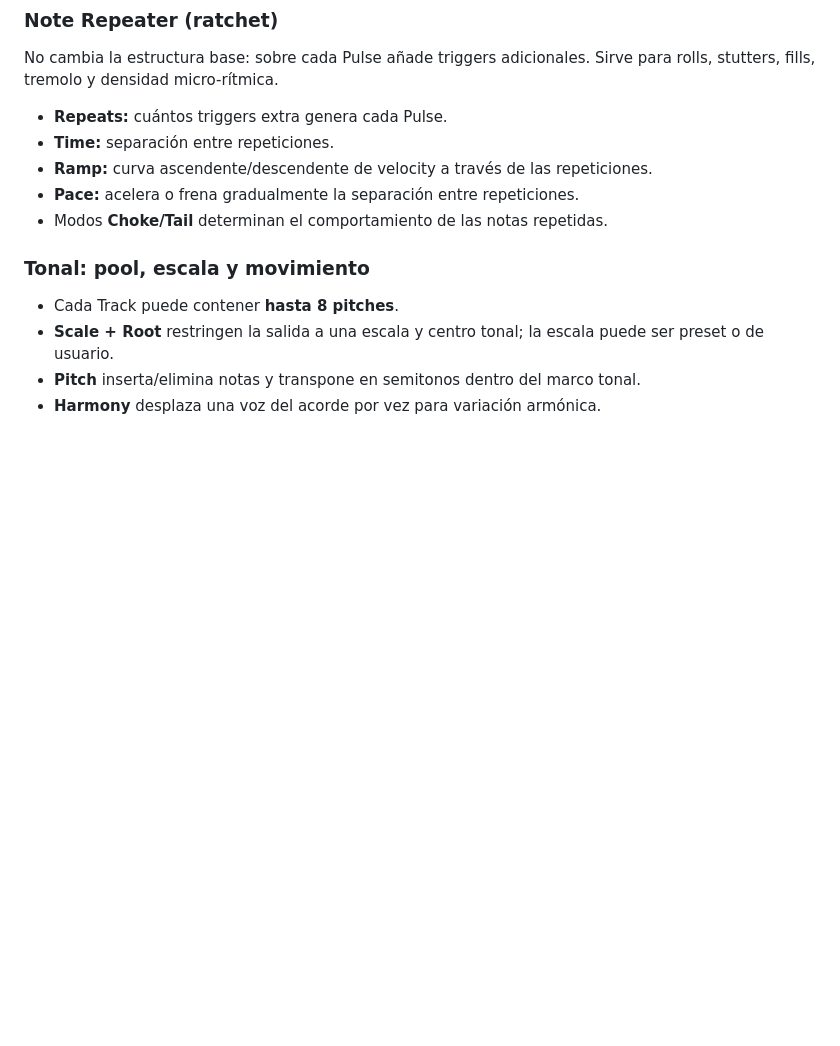
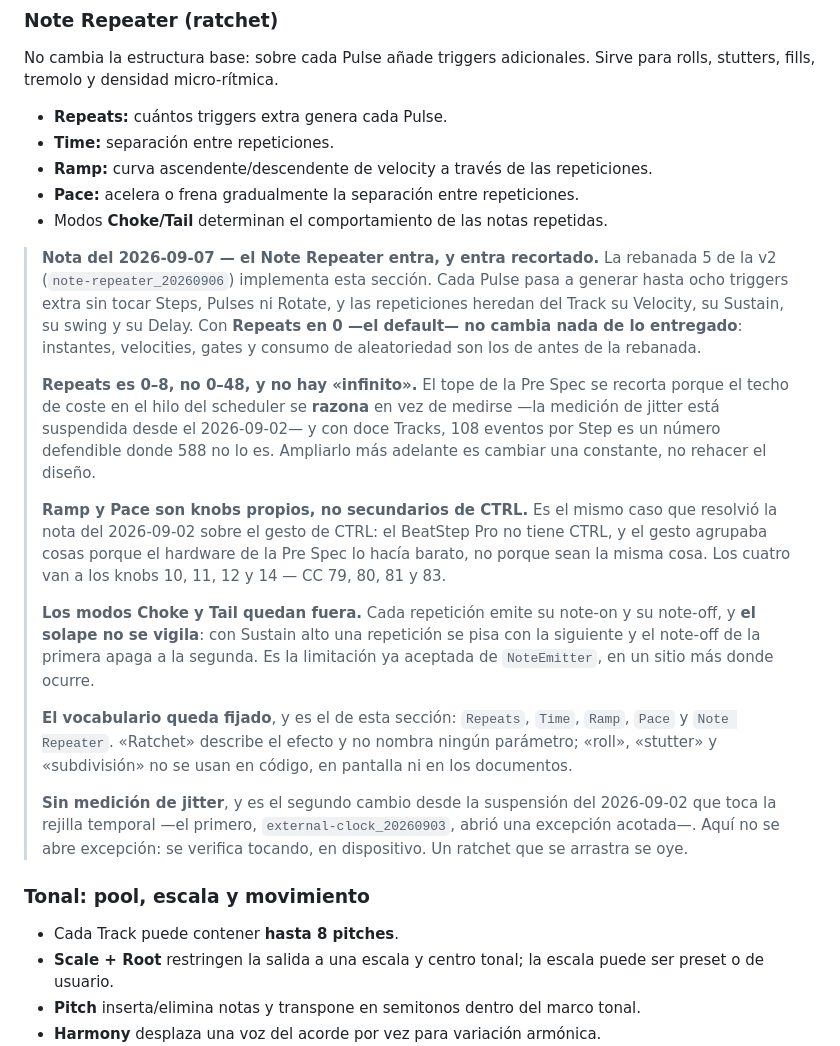
Before and after one commit to hernanflores/torax-h0, a Markdown page: Pre Spec Torax H-0.md, the part around the change. GitHub-like rendering; blank space fills up the shorter version.

Commit message:
docs(docs): Anotar en la Pre Spec qué se entrega del Note Repeater y qué no
Task Workflow §8: la desviación queda escrita antes de implementar. Repeats
0-8 en vez de 0-48 y sin «infinito», Ramp y Pace como knobs propios en vez de
secundarios de CTRL, y Choke/Tail fuera con la limitación de solape escrita.
Fija el vocabulario: Repeats, Time, Ramp, Pace, Note Repeater.

```diff
--- a/Pre Spec Torax H-0.md
+++ b/Pre Spec Torax H-0.md
@@ -134,6 +134,41 @@ No cambia la estructura base: sobre cada Pulse añade triggers adicionales. Sirv
 - **Ramp:** curva ascendente/descendente de velocity a través de las repeticiones.
 - **Pace:** acelera o frena gradualmente la separación entre repeticiones.
 - Modos **Choke/Tail** determinan el comportamiento de las notas repetidas.
+
+> **Nota del 2026-09-07 — el Note Repeater entra, y entra recortado.** La
+> rebanada 5 de la v2 (`note-repeater_20260906`) implementa esta sección. Cada
+> Pulse pasa a generar hasta ocho triggers extra sin tocar Steps, Pulses ni
+> Rotate, y las repeticiones heredan del Track su Velocity, su Sustain, su swing
+> y su Delay. Con **Repeats en 0 —el default— no cambia nada de lo entregado**:
+> instantes, velocities, gates y consumo de aleatoriedad son los de antes de la
+> rebanada.
+>
+> **Repeats es 0–8, no 0–48, y no hay «infinito».** El tope de la Pre Spec se
+> recorta porque el techo de coste en el hilo del scheduler se **razona** en vez
+> de medirse —la medición de jitter está suspendida desde el 2026-09-02— y con
+> doce Tracks, 108 eventos por Step es un número defendible donde 588 no lo es.
+> Ampliarlo más adelante es cambiar una constante, no rehacer el diseño.
+>
+> **Ramp y Pace son knobs propios, no secundarios de CTRL.** Es el mismo caso que
+> resolvió la nota del 2026-09-02 sobre el gesto de CTRL: el BeatStep Pro no
+> tiene CTRL, y el gesto agrupaba cosas porque el hardware de la Pre Spec lo
+> hacía barato, no porque sean la misma cosa. Los cuatro van a los knobs 10, 11,
+> 12 y 14 — CC 79, 80, 81 y 83.
+>
+> **Los modos Choke y Tail quedan fuera.** Cada repetición emite su note-on y su
+> note-off, y **el solape no se vigila**: con Sustain alto una repetición se pisa
+> con la siguiente y el note-off de la primera apaga a la segunda. Es la
+> limitación ya aceptada de `NoteEmitter`, en un sitio más donde ocurre.
+>
+> **El vocabulario queda fijado**, y es el de esta sección: `Repeats`, `Time`,
+> `Ramp`, `Pace` y `Note Repeater`. «Ratchet» describe el efecto y no nombra
+> ningún parámetro; «roll», «stutter» y «subdivisión» no se usan en código, en
+> pantalla ni en los documentos.
+>
+> **Sin medición de jitter**, y es el segundo cambio desde la suspensión del
+> 2026-09-02 que toca la rejilla temporal —el primero, `external-clock_20260903`,
+> abrió una excepción acotada—. Aquí no se abre excepción: se verifica tocando,
+> en dispositivo. Un ratchet que se arrastra se oye.
 
 ### Tonal: pool, escala y movimiento
 
```
